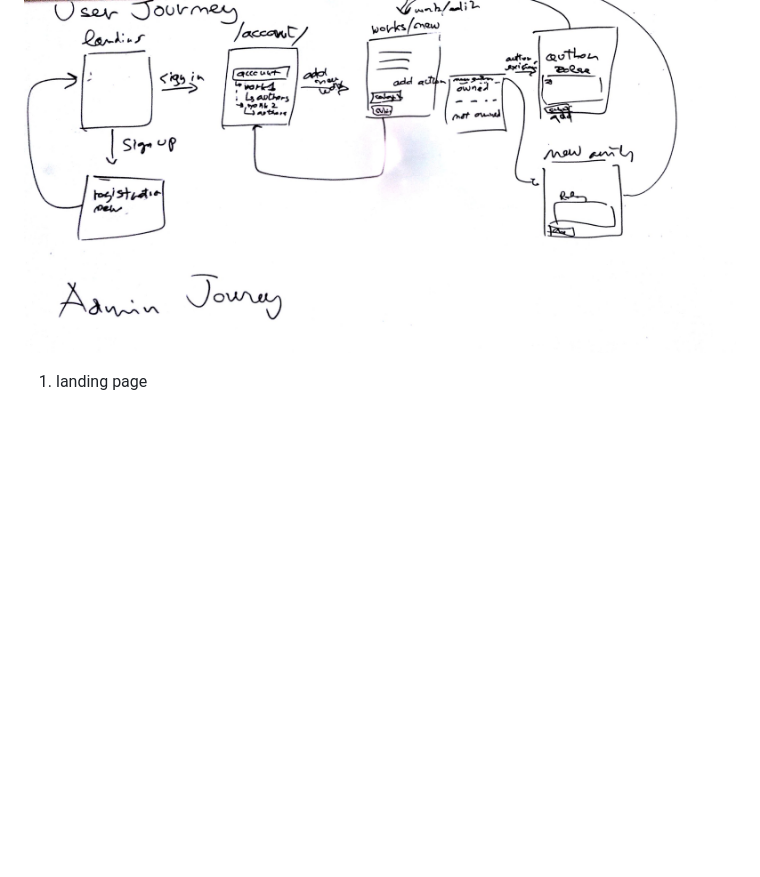
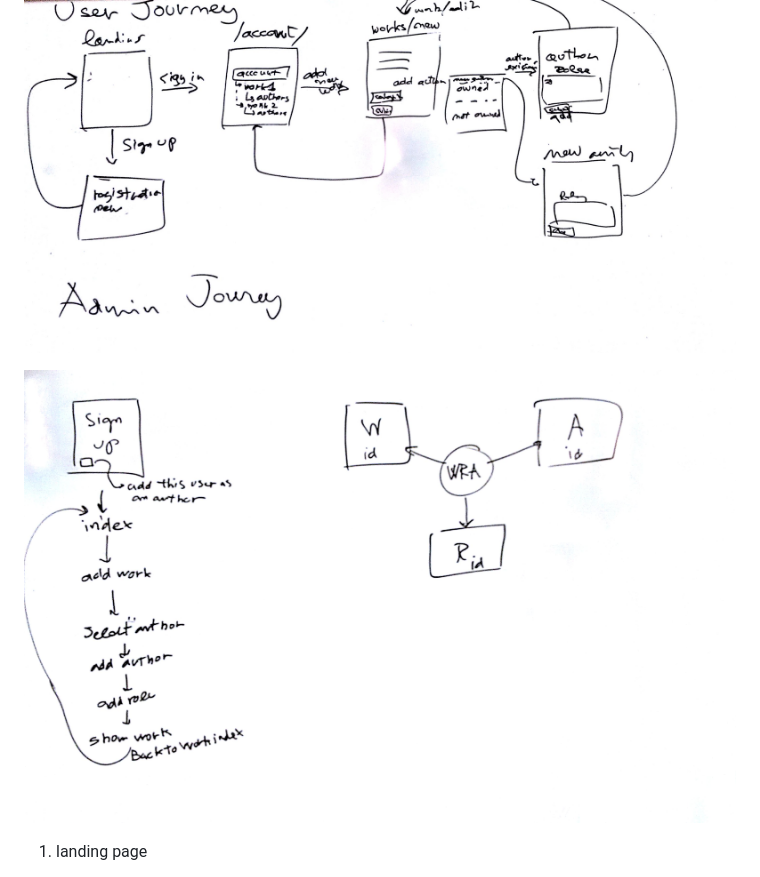
Before and after one commit to SMERM/EMUForm, a Markdown page: public/doc/JOURNEY.md, the part around the change. GitHub-like rendering; pictures changed too: public/doc/20160307_session_whiteboard.jpg (added); blank space fills up the shorter version.

Commit message:
added whiteboard

```diff
--- a/public/doc/JOURNEY.md
+++ b/public/doc/JOURNEY.md
@@ -1,6 +1,8 @@
 # USER JOURNEY
 
 ![whiteboard](./journey.jpg)
+
+![whiteboard](./20160307_session_whiteboard.jpg)
 
 1. landing page
   - EMUForm/app/views/accounts/sessions/new.html.erb
```
